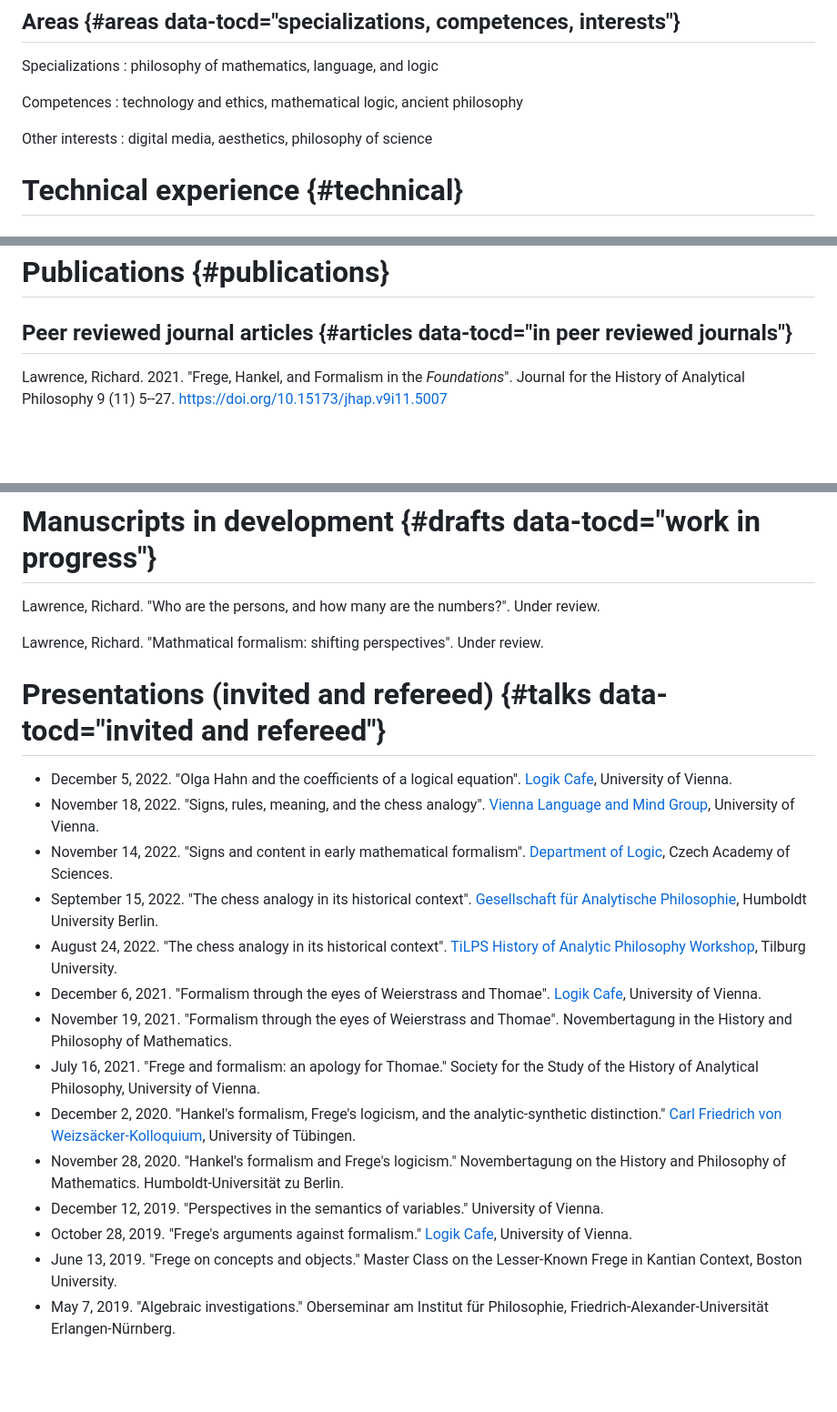
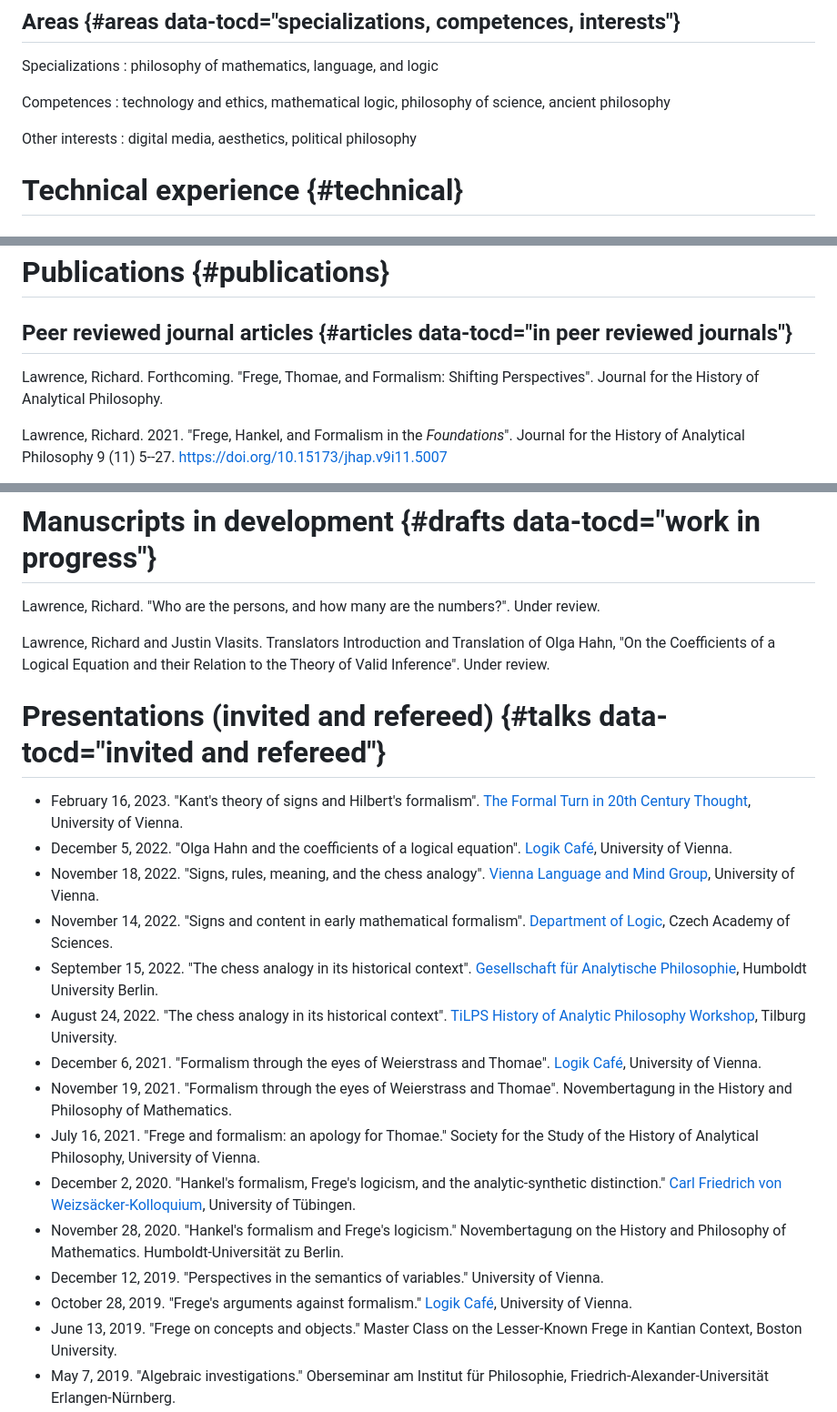
Before and after one commit to wyleyr/recursewithless-site, a Markdown page: cv.md, 3 parts joined by grey strips. Shown at 91% size. GitHub-like rendering; blank space fills up the shorter version.

```diff
--- a/cv.md
+++ b/cv.md
@@ -61,10 +61,10 @@ Specializations
 : philosophy of mathematics, language, and logic
 
 Competences
-: technology and ethics, mathematical logic, ancient philosophy
+: technology and ethics, mathematical logic, philosophy of science, ancient philosophy
 
 Other interests
-: digital media, aesthetics, philosophy of science
+: digital media, aesthetics, political philosophy
 
 # Technical experience {#technical}
 
@@ -141,6 +141,9 @@ Kelly Writers House (PT, Semesters 2003--2007)
 
 ## Peer reviewed journal articles {#articles data-tocd="in peer reviewed journals"}
 
+Lawrence, Richard. Forthcoming. "Frege, Thomae, and Formalism:
+Shifting Perspectives". Journal for the History of Analytical Philosophy.
+
 Lawrence, Richard. 2021. "Frege, Hankel, and Formalism in the
 *Foundations*". Journal for the History of Analytical Philosophy 9 (11)
 5--27. <https://doi.org/10.15173/jhap.v9i11.5007>
@@ -189,13 +192,17 @@ Mikkelsen (outside member, Linguistics).
 Lawrence, Richard. "Who are the persons, and how many are the
 numbers?". Under review.
 
-Lawrence, Richard. "Mathmatical formalism: shifting perspectives".
-Under review.
+Lawrence, Richard and Justin Vlasits. Translators Introduction and
+Translation of Olga Hahn, "On the Coefficients of a Logical Equation
+and their Relation to the Theory of Valid Inference". Under review.
 
 # Presentations (invited and refereed) {#talks data-tocd="invited and refereed"}
 
+-   February 16, 2023. "Kant's theory of signs and Hilbert's formalism".
+    [The Formal Turn in 20th Century Thought](https://formalism.phl.univie.ac.at/events/international-conference-the-formal-turn-in-twentieth-century-thought/),
+    University of Vienna.
 -   December 5, 2022. "Olga Hahn and the coefficients of a logical equation".
-    [Logik Cafe](http://logik-cafe.philo.at/), University of Vienna.
+    [Logik Café](http://logik-cafe.philo.at/), University of Vienna.
 -   November 18, 2022. "Signs, rules, meaning, and the chess analogy".
     [Vienna Language and Mind Group](https://sites.google.com/view/ceuniwien/),
     University of Vienna.
@@ -208,7 +215,7 @@ Under review.
     [TiLPS History of Analytic Philosophy
     Workshop](https://thapw2022.wordpress.com/), Tilburg University.
 -   December 6, 2021. "Formalism through the eyes of Weierstrass and
-    Thomae". [Logik Cafe](http://logik-cafe.philo.at/), University of
+    Thomae". [Logik Café](http://logik-cafe.philo.at/), University of
     Vienna.
 -   November 19, 2021. "Formalism through the eyes of Weierstrass and
     Thomae". Novembertagung in the History and Philosophy of
@@ -226,7 +233,7 @@ Under review.
 -   December 12, 2019. "Perspectives in the semantics of variables."
     University of Vienna.
 -   October 28, 2019. "Frege's arguments against formalism." [Logik
-    Cafe](http://logik-cafe.philo.at/), University of Vienna.
+    Café](http://logik-cafe.philo.at/), University of Vienna.
 -   June 13, 2019. "Frege on concepts and objects." Master Class on
     the Lesser-Known Frege in Kantian Context, Boston University.
 -   May 7, 2019. "Algebraic investigations." Oberseminar am Institut
```
Also changed, not shown: other parts of cv.md (+9 -4 lines), cv4pdf.md (+23 -10 lines).
